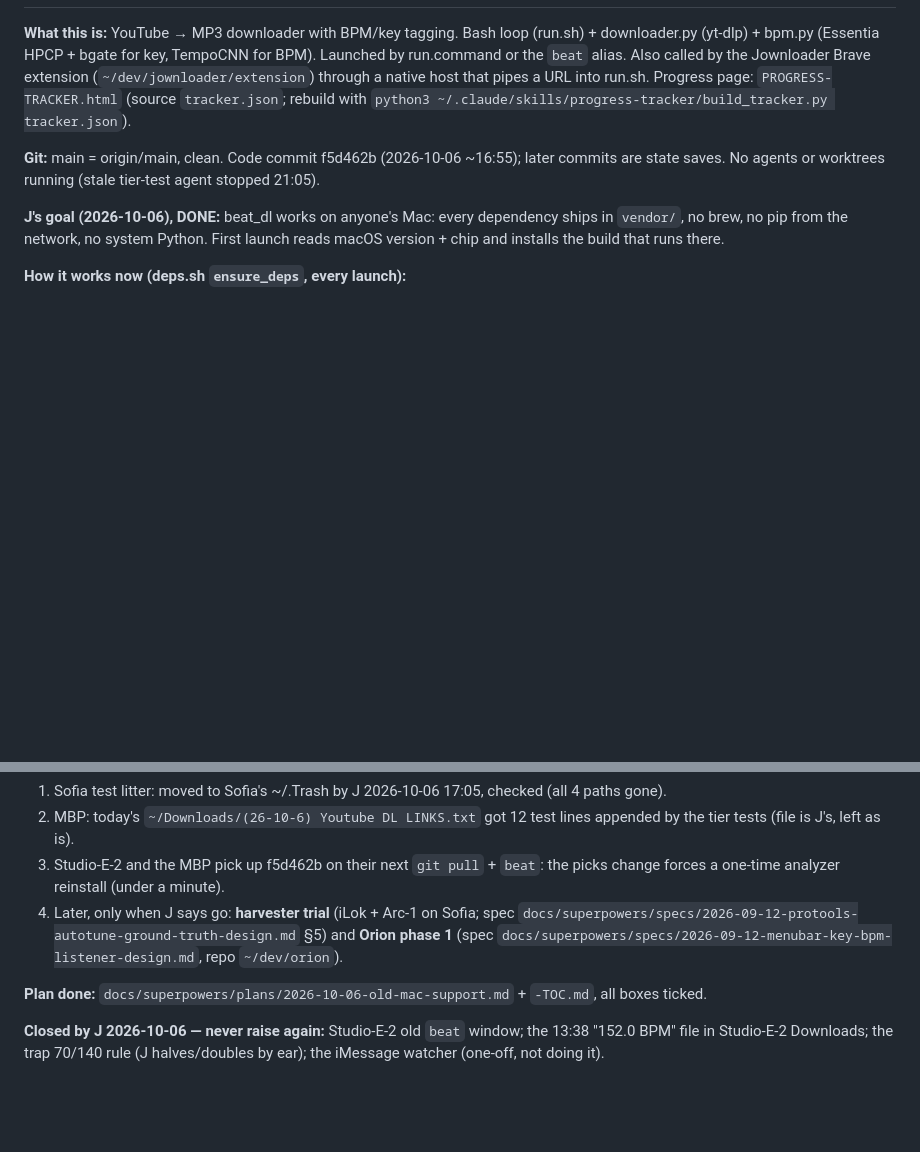
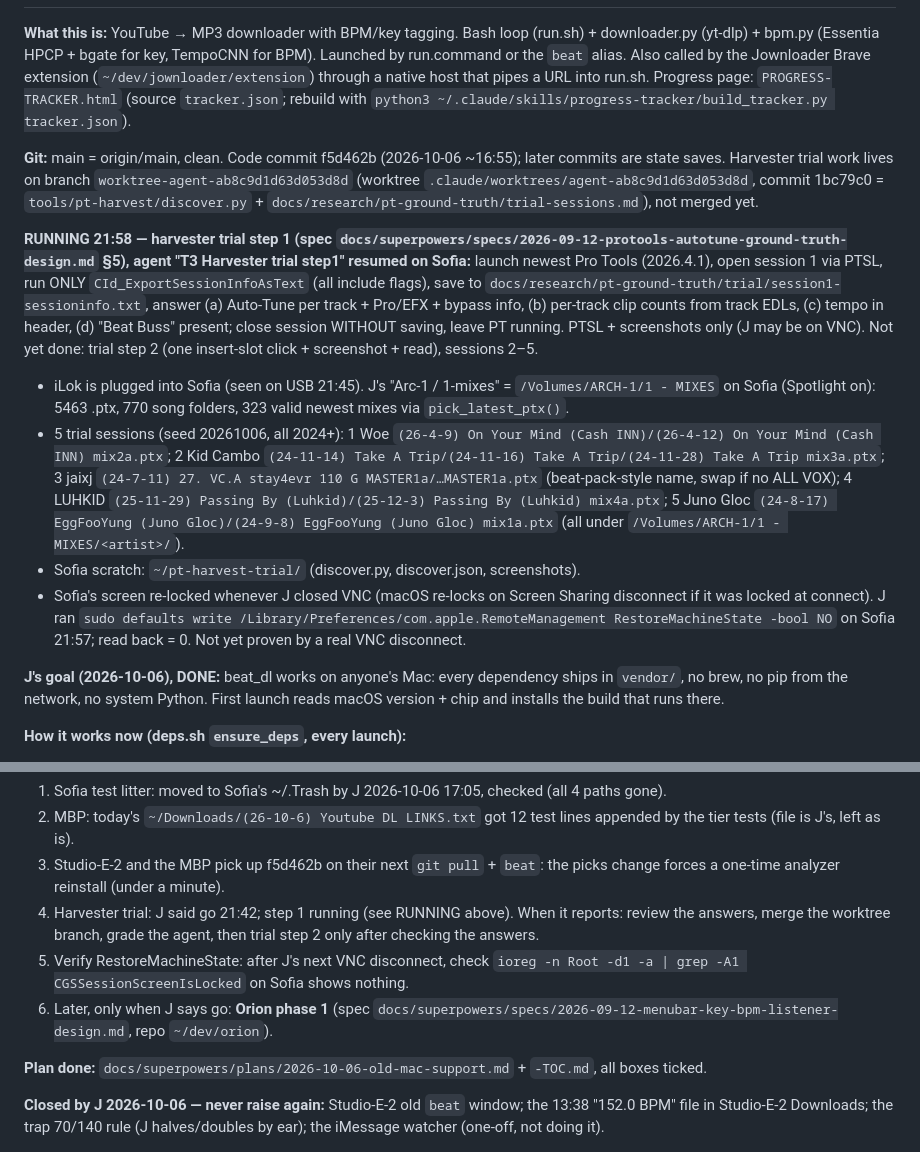
Before and after one commit to thuhmadhatter42/beat_dl, a Markdown page: PICKUP.md, 2 parts joined by grey strips. GitHub-like rendering; blank space fills up the shorter version.

Commit message:
State saved 2026-10-06 21:58: harvester trial step 1 running on Sofia
Co-Authored-By: Claude Opus 5.5 <noreply@anthropic.com>
Claude-Session: https://claude.ai/code/session_01VTZjYtmj4ZMrKC5ytNPmVV

```diff
--- a/PICKUP.md
+++ b/PICKUP.md
@@ -4,7 +4,13 @@
 
 **What this is:** YouTube → MP3 downloader with BPM/key tagging. Bash loop (run.sh) + downloader.py (yt-dlp) + bpm.py (Essentia HPCP + bgate for key, TempoCNN for BPM). Launched by run.command or the `beat` alias. Also called by the Jownloader Brave extension (`~/dev/jownloader/extension`) through a native host that pipes a URL into run.sh. Progress page: `PROGRESS-TRACKER.html` (source `tracker.json`; rebuild with `python3 ~/.claude/skills/progress-tracker/build_tracker.py tracker.json`).
 
-**Git:** main = origin/main, clean. Code commit f5d462b (2026-10-06 ~16:55); later commits are state saves. No agents or worktrees running (stale tier-test agent stopped 21:05).
+**Git:** main = origin/main, clean. Code commit f5d462b (2026-10-06 ~16:55); later commits are state saves. Harvester trial work lives on branch `worktree-agent-ab8c9d1d63d053d8d` (worktree `.claude/worktrees/agent-ab8c9d1d63d053d8d`, commit 1bc79c0 = `tools/pt-harvest/discover.py` + `docs/research/pt-ground-truth/trial-sessions.md`), not merged yet.
+
+**RUNNING 21:58 — harvester trial step 1 (spec `docs/superpowers/specs/2026-09-12-protools-autotune-ground-truth-design.md` §5), agent "T3 Harvester trial step1" resumed on Sofia:** launch newest Pro Tools (2026.4.1), open session 1 via PTSL, run ONLY `CId_ExportSessionInfoAsText` (all include flags), save to `docs/research/pt-ground-truth/trial/session1-sessioninfo.txt`, answer (a) Auto-Tune per track + Pro/EFX + bypass info, (b) per-track clip counts from track EDLs, (c) tempo in header, (d) "Beat Buss" present; close session WITHOUT saving, leave PT running. PTSL + screenshots only (J may be on VNC). Not yet done: trial step 2 (one insert-slot click + screenshot + read), sessions 2–5.
+- iLok is plugged into Sofia (seen on USB 21:45). J's "Arc-1 / 1-mixes" = `/Volumes/ARCH-1/1 - MIXES` on Sofia (Spotlight on): 5463 .ptx, 770 song folders, 323 valid newest mixes via `pick_latest_ptx()`.
+- 5 trial sessions (seed 20261006, all 2024+): 1 Woe `(26-4-9) On Your Mind (Cash INN)/(26-4-12) On Your Mind (Cash INN) mix2a.ptx`; 2 Kid Cambo `(24-11-14) Take A Trip/(24-11-16) Take A Trip/(24-11-28) Take A Trip mix3a.ptx`; 3 jaixj `(24-7-11) 27. VC.A stay4evr 110 G MASTER1a/…MASTER1a.ptx` (beat-pack-style name, swap if no ALL VOX); 4 LUHKID `(25-11-29) Passing By (Luhkid)/(25-12-3) Passing By (Luhkid) mix4a.ptx`; 5 Juno Gloc `(24-8-17) EggFooYung (Juno Gloc)/(24-9-8) EggFooYung (Juno Gloc) mix1a.ptx` (all under `/Volumes/ARCH-1/1 - MIXES/<artist>/`).
+- Sofia scratch: `~/pt-harvest-trial/` (discover.py, discover.json, screenshots).
+- Sofia's screen re-locked whenever J closed VNC (macOS re-locks on Screen Sharing disconnect if it was locked at connect). J ran `sudo defaults write /Library/Preferences/com.apple.RemoteManagement RestoreMachineState -bool NO` on Sofia 21:57; read back = 0. Not yet proven by a real VNC disconnect.
 
 **J's goal (2026-10-06), DONE:** beat_dl works on anyone's Mac: every dependency ships in `vendor/`, no brew, no pip from the network, no system Python. First launch reads macOS version + chip and installs the build that runs there.
 
@@ -24,7 +30,9 @@
 1. Sofia test litter: moved to Sofia's ~/.Trash by J 2026-10-06 17:05, checked (all 4 paths gone).
 2. MBP: today's `~/Downloads/(26-10-6) Youtube DL LINKS.txt` got 12 test lines appended by the tier tests (file is J's, left as is).
 3. Studio-E-2 and the MBP pick up f5d462b on their next `git pull` + `beat`: the picks change forces a one-time analyzer reinstall (under a minute).
-4. Later, only when J says go: **harvester trial** (iLok + Arc-1 on Sofia; spec `docs/superpowers/specs/2026-09-12-protools-autotune-ground-truth-design.md` §5) and **Orion phase 1** (spec `docs/superpowers/specs/2026-09-12-menubar-key-bpm-listener-design.md`, repo `~/dev/orion`).
+4. Harvester trial: J said go 21:42; step 1 running (see RUNNING above). When it reports: review the answers, merge the worktree branch, grade the agent, then trial step 2 only after checking the answers.
+5. Verify RestoreMachineState: after J's next VNC disconnect, check `ioreg -n Root -d1 -a | grep -A1 CGSSessionScreenIsLocked` on Sofia shows nothing.
+6. Later, only when J says go: **Orion phase 1** (spec `docs/superpowers/specs/2026-09-12-menubar-key-bpm-listener-design.md`, repo `~/dev/orion`).
 
 **Plan done:** `docs/superpowers/plans/2026-10-06-old-mac-support.md` + `-TOC.md`, all boxes ticked.
 
```
Also changed, not shown: other parts of PICKUP.md (+1 -1 lines).
